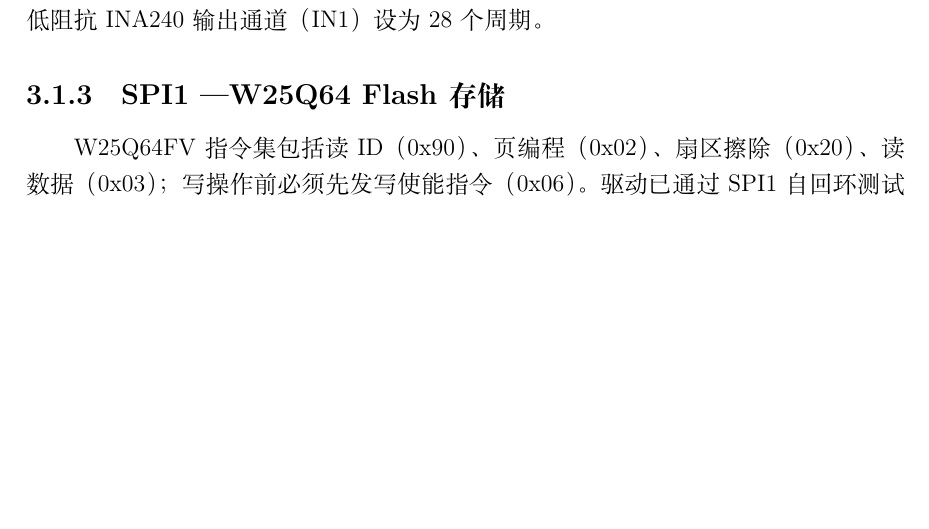
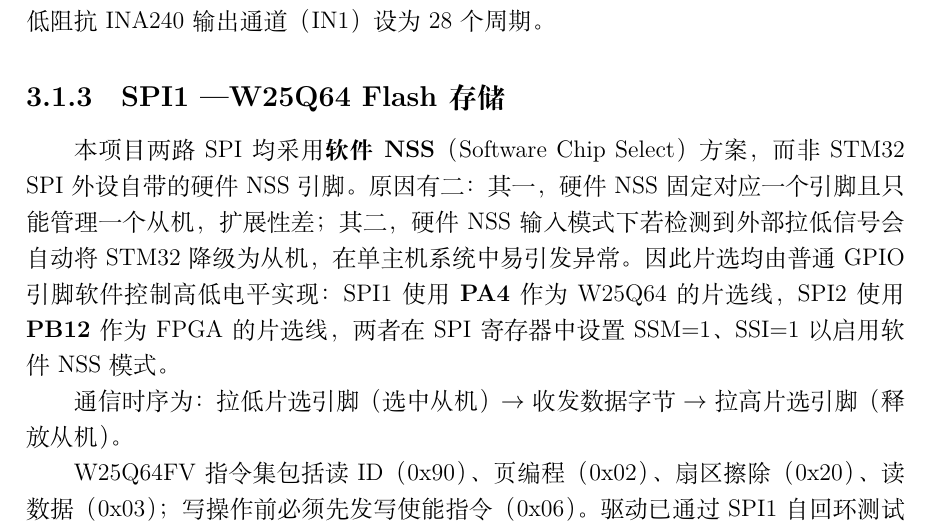
Before and after one commit to SnowRainyl/project, a LaTeX document (KELI_MOTOR/report/main_zh.tex): part of page 12 of 23, cut so that both start at the same text, the shorter picture padded with empty space. Compiled offline with XeLaTeX.

Commit message:
docs: 补充 SPI 软件NSS说明（PA4/PB12 片选原理）
在 SPI1 小节前新增一段，解释为何不用硬件 NSS、
改用 GPIO 软件控制 PA4（Flash）和 PB12（FPGA）作为片选线。

Co-Authored-By: Claude Sonnet 4.6 <noreply@anthropic.com>

```diff
--- a/KELI_MOTOR/report/main_zh.tex
+++ b/KELI_MOTOR/report/main_zh.tex
@@ -371,6 +371,10 @@ USART2 配置为 115200\,baud，8N1 格式。APB1 = 42\,MHz 时，波特率寄
 ADC1 采用软件触发，通过 SQR3 寄存器动态切换采样通道。时钟由 APB2（84\,MHz）4 分频得到 21\,MHz。采样时间：高阻抗电位器通道（IN0）设为 84 个周期，低阻抗 INA240 输出通道（IN1）设为 28 个周期。
 
 \subsection{SPI1 — W25Q64 Flash 存储}
+
+本项目两路 SPI 均采用\textbf{软件 NSS}（Software Chip Select）方案，而非 STM32 SPI 外设自带的硬件 NSS 引脚。原因有二：其一，硬件 NSS 固定对应一个引脚且只能管理一个从机，扩展性差；其二，硬件 NSS 输入模式下若检测到外部拉低信号会自动将 STM32 降级为从机，在单主机系统中易引发异常。因此片选均由普通 GPIO 引脚软件控制高低电平实现：SPI1 使用 \textbf{PA4} 作为 W25Q64 的片选线，SPI2 使用 \textbf{PB12} 作为 FPGA 的片选线，两者在 SPI 寄存器中设置 SSM=1、SSI=1 以启用软件 NSS 模式。
+
+通信时序为：拉低片选引脚（选中从机）$\to$ 收发数据字节 $\to$ 拉高片选引脚（释放从机）。
 
 W25Q64FV 指令集包括读 ID（0x90）、页编程（0x02）、扇区擦除（0x20）、读数据（0x03）；写操作前必须先发写使能指令（0x06）。驱动已通过 SPI1 自回环测试（PASS）。注意：芯片目前尚未接线，接线后需重新验证读写功能。
 
```
